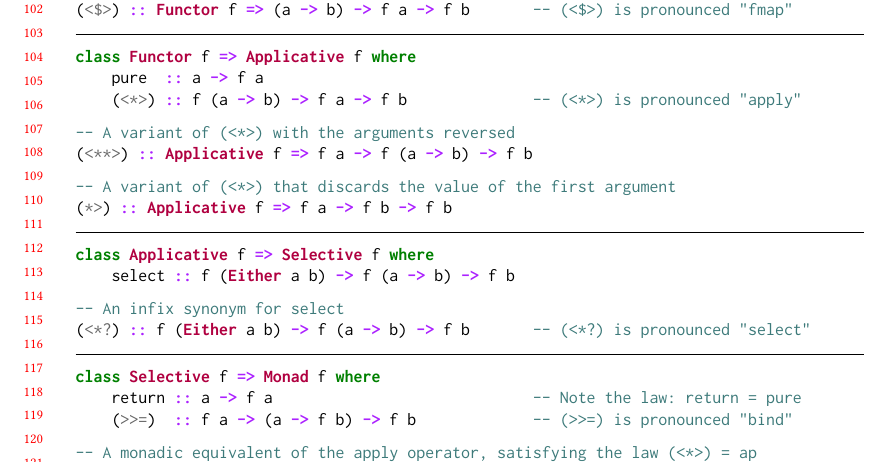
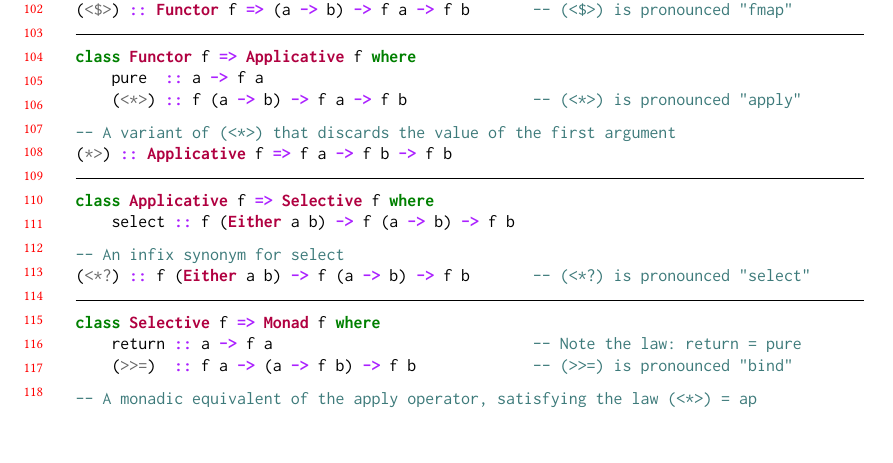
Before and after one commit to snowleopard/selective, a LaTeX paper (paper/main.tex, which reads paper/2-selective.tex): part of page 3 of 26, cut so that both start at the same text, the shorter picture padded with empty space. Compiled offline with pdfLaTeX.

Commit message:
Removed unused definition of <**>

```diff
--- a/paper/2-selective.tex
+++ b/paper/2-selective.tex
@@ -17,11 +17,6 @@ class Functor f where
 class Functor f => Applicative f where
     pure  :: a -> f a
     (<*>) :: f (a -> b) -> f a -> f b              -- (<*>) is pronounced "apply"
-\end{minted}
-\vspace{0.5mm}
-\begin{minted}[fontsize=\small]{haskell}
--- A variant of (<*>) with the arguments reversed
-(<**>) :: Applicative f => f a -> f (a -> b) -> f b
 \end{minted}
 \vspace{0.5mm}
 \begin{minted}[fontsize=\small]{haskell}
```
Also changed, not shown: paper/2-selective.tex (6 more changed lines).
